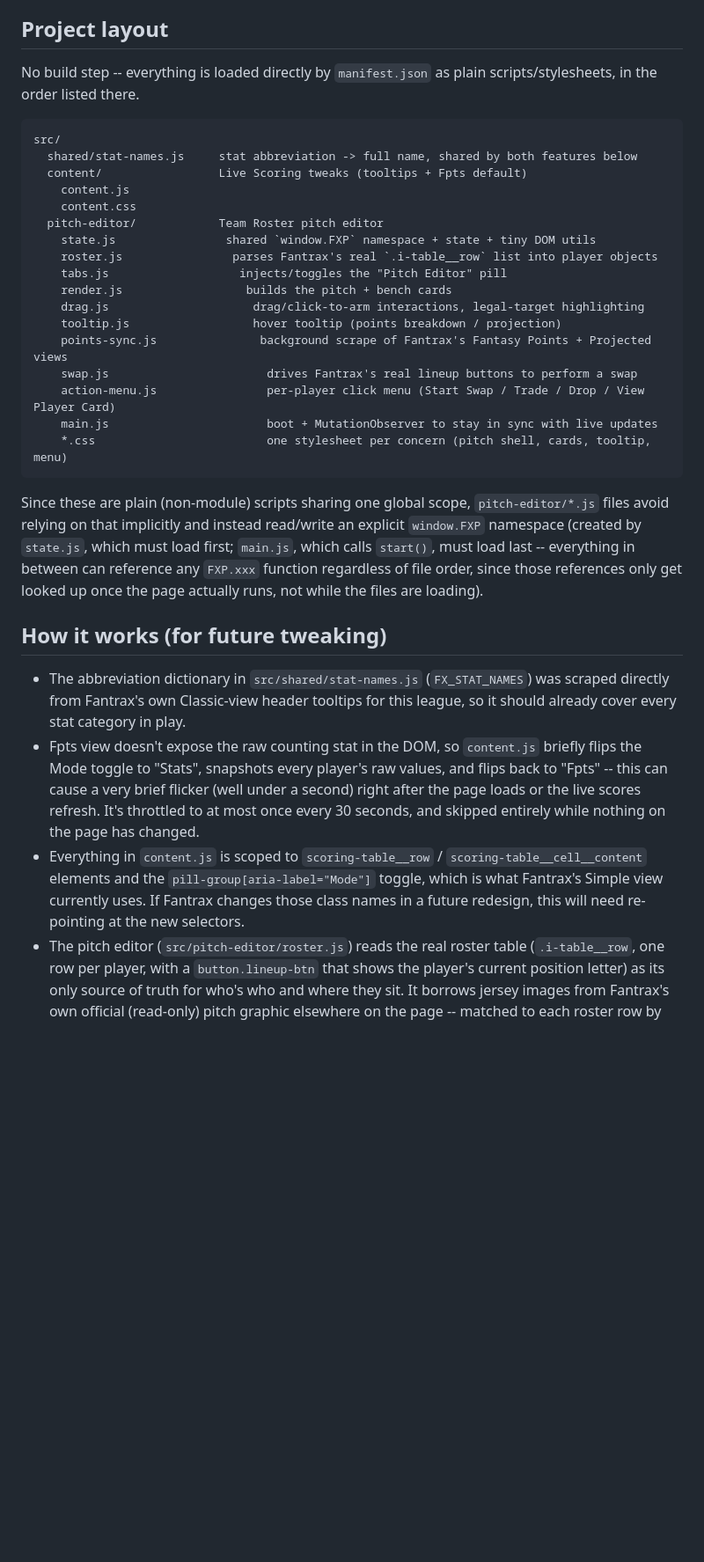
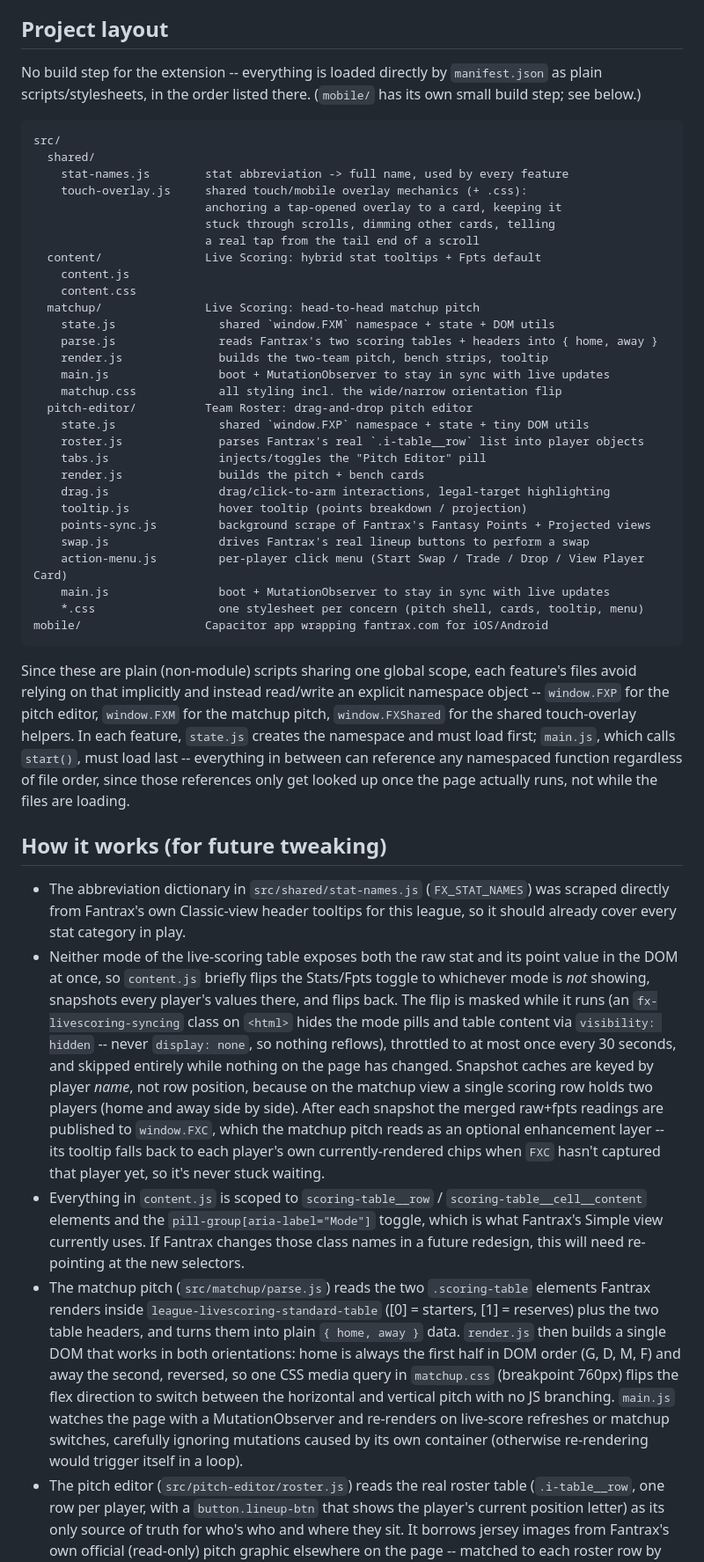
Before and after one commit to noahsemus/prettier-fantrax, a Markdown page: README.md, the part around one of its changes. Shown at 88% size. Drawn GitHub-style; blank space fills up the shorter version.

````diff
--- a/README.md
+++ b/README.md
@@ -186,36 +234,51 @@ Two small tweaks for `fantrax.com`, built for the Live Scoring page:
 
 ## Project layout
 
-No build step -- everything is loaded directly by `manifest.json` as
-plain scripts/stylesheets, in the order listed there.
+No build step for the extension -- everything is loaded directly by
+`manifest.json` as plain scripts/stylesheets, in the order listed
+there. (`mobile/` has its own small build step; see below.)
 
 ```
 src/
-  shared/stat-names.js     stat abbreviation -> full name, shared by both features below
-  content/                 Live Scoring tweaks (tooltips + Fpts default)
+  shared/
+    stat-names.js        stat abbreviation -> full name, used by every feature
+    touch-overlay.js     shared touch/mobile overlay mechanics (+ .css):
+                         anchoring a tap-opened overlay to a card, keeping it
+                         stuck through scrolls, dimming other cards, telling
+                         a real tap from the tail end of a scroll
+  content/               Live Scoring: hybrid stat tooltips + Fpts default
     content.js
     content.css
-  pitch-editor/            Team Roster pitch editor
-    state.js                shared `window.FXP` namespace + state + tiny DOM utils
-    roster.js                parses Fantrax's real `.i-table__row` list into player objects
-    tabs.js                   injects/toggles the "Pitch Editor" pill
-    render.js                  builds the pitch + bench cards
-    drag.js                     drag/click-to-arm interactions, legal-target highlighting
-    tooltip.js                  hover tooltip (points breakdown / projection)
-    points-sync.js               background scrape of Fantrax's Fantasy Points + Projected views
-    swap.js                       drives Fantrax's real lineup buttons to perform a swap
-    action-menu.js                per-player click menu (Start Swap / Trade / Drop / View Player Card)
-    main.js                       boot + MutationObserver to stay in sync with live updates
-    *.css                         one stylesheet per concern (pitch shell, cards, tooltip, menu)
+  matchup/               Live Scoring: head-to-head matchup pitch
+    state.js               shared `window.FXM` namespace + state + DOM utils
+    parse.js               reads Fantrax's two scoring tables + headers into { home, away }
+    render.js              builds the two-team pitch, bench strips, tooltip
+    main.js                boot + MutationObserver to stay in sync with live updates
+    matchup.css            all styling incl. the wide/narrow orientation flip
+  pitch-editor/          Team Roster: drag-and-drop pitch editor
+    state.js               shared `window.FXP` namespace + state + tiny DOM utils
+    roster.js              parses Fantrax's real `.i-table__row` list into player objects
+    tabs.js                injects/toggles the "Pitch Editor" pill
+    render.js              builds the pitch + bench cards
+    drag.js                drag/click-to-arm interactions, legal-target highlighting
+    tooltip.js             hover tooltip (points breakdown / projection)
+    points-sync.js         background scrape of Fantrax's Fantasy Points + Projected views
+    swap.js                drives Fantrax's real lineup buttons to perform a swap
+    action-menu.js         per-player click menu (Start Swap / Trade / Drop / View Player Card)
+    main.js                boot + MutationObserver to stay in sync with live updates
+    *.css                  one stylesheet per concern (pitch shell, cards, tooltip, menu)
+mobile/                  Capacitor app wrapping fantrax.com for iOS/Android
 ```
 
 Since these are plain (non-module) scripts sharing one global scope,
-`pitch-editor/*.js` files avoid relying on that implicitly and instead
-read/write an explicit `window.FXP` namespace (created by `state.js`,
-which must load first; `main.js`, which calls `start()`, must load
-last -- everything in between can reference any `FXP.xxx` function
-regardless of file order, since those references only get looked up
-once the page actually runs, not while the files are loading).
+each feature's files avoid relying on that implicitly and instead
+read/write an explicit namespace object -- `window.FXP` for the pitch
+editor, `window.FXM` for the matchup pitch, `window.FXShared` for the
+shared touch-overlay helpers. In each feature, `state.js` creates the
+namespace and must load first; `main.js`, which calls `start()`, must
+load last -- everything in between can reference any namespaced
+function regardless of file order, since those references only get
+looked up once the page actually runs, not while the files are loading.
 
 ## How it works (for future tweaking)
 
@@ -223,17 +286,39 @@ once the page actually runs, not while the files are loading).
   was scraped directly from Fantrax's own Classic-view header tooltips
   for this league, so it should already cover every stat category in
   play.
-- Fpts view doesn't expose the raw counting stat in the DOM, so
-  `content.js` briefly flips the Mode toggle to "Stats", snapshots
-  every player's raw values, and flips back to "Fpts" -- this can cause
-  a very brief flicker (well under a second) right after the page loads
-  or the live scores refresh. It's throttled to at most once every 30
-  seconds, and skipped entirely while nothing on the page has changed.
+- Neither mode of the live-scoring table exposes both the raw stat and
+  its point value in the DOM at once, so `content.js` briefly flips the
+  Stats/Fpts toggle to whichever mode is *not* showing, snapshots every
+  player's values there, and flips back. The flip is masked while it
+  runs (an `fx-livescoring-syncing` class on `<html>` hides the mode
+  pills and table content via `visibility: hidden` -- never
+  `display: none`, so nothing reflows), throttled to at most once every
+  30 seconds, and skipped entirely while nothing on the page has
+  changed. Snapshot caches are keyed by player *name*, not row
+  position, because on the matchup view a single scoring row holds two
+  players (home and away side by side). After each snapshot the merged
+  raw+fpts readings are published to `window.FXC`, which the matchup
+  pitch reads as an optional enhancement layer -- its tooltip falls
+  back to each player's own currently-rendered chips when `FXC` hasn't
+  captured that player yet, so it's never stuck waiting.
 - Everything in `content.js` is scoped to `scoring-table__row` /
   `scoring-table__cell__content` elements and the
   `pill-group[aria-label="Mode"]` toggle, which is what Fantrax's
   Simple view currently uses. If Fantrax changes those class names in a
   future redesign, this will need re-pointing at the new selectors.
+- The matchup pitch (`src/matchup/parse.js`) reads the two
+  `.scoring-table` elements Fantrax renders inside
+  `league-livescoring-standard-table` ([0] = starters, [1] = reserves)
+  plus the two table headers, and turns them into plain
+  `{ home, away }` data. `render.js` then builds a single DOM that
+  works in both orientations: home is always the first half in DOM
+  order (G, D, M, F) and away the second, reversed, so one CSS media
+  query in `matchup.css` (breakpoint 760px) flips the flex direction to
+  switch between the horizontal and vertical pitch with no JS branching.
+  `main.js` watches the page with a MutationObserver and re-renders on
+  live-score refreshes or matchup switches, carefully ignoring
+  mutations caused by its own container (otherwise re-rendering would
+  trigger itself in a loop).
 - The pitch editor (`src/pitch-editor/roster.js`) reads the real roster
   table (`.i-table__row`, one row per player, with a `button.lineup-btn`
   that shows the player's current position letter) as its only source
````
Also changed, not shown: other parts of README.md (+130 -74 lines).
